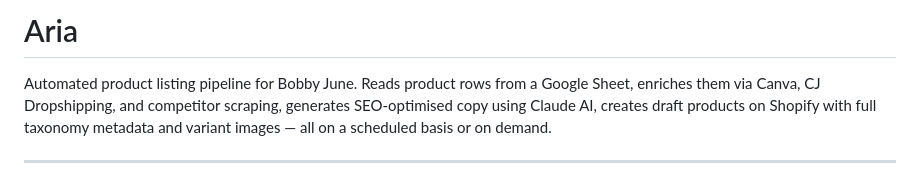
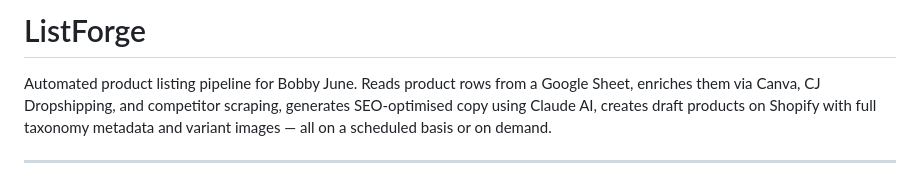
Before and after one commit to bjacobs42/ListForge, a Markdown page: README.md, the part around the change. Rendered like a GitHub page.

```diff
--- a/README.md
+++ b/README.md
@@ -1,4 +1,4 @@
-# Aria
+# ListForge
 
 Automated product listing pipeline for Bobby June. Reads product rows from a Google Sheet, enriches them via Canva, CJ Dropshipping, and competitor scraping, generates SEO-optimised copy using Claude AI, creates draft products on Shopify with full taxonomy metadata and variant images — all on a scheduled basis or on demand.
 
```
